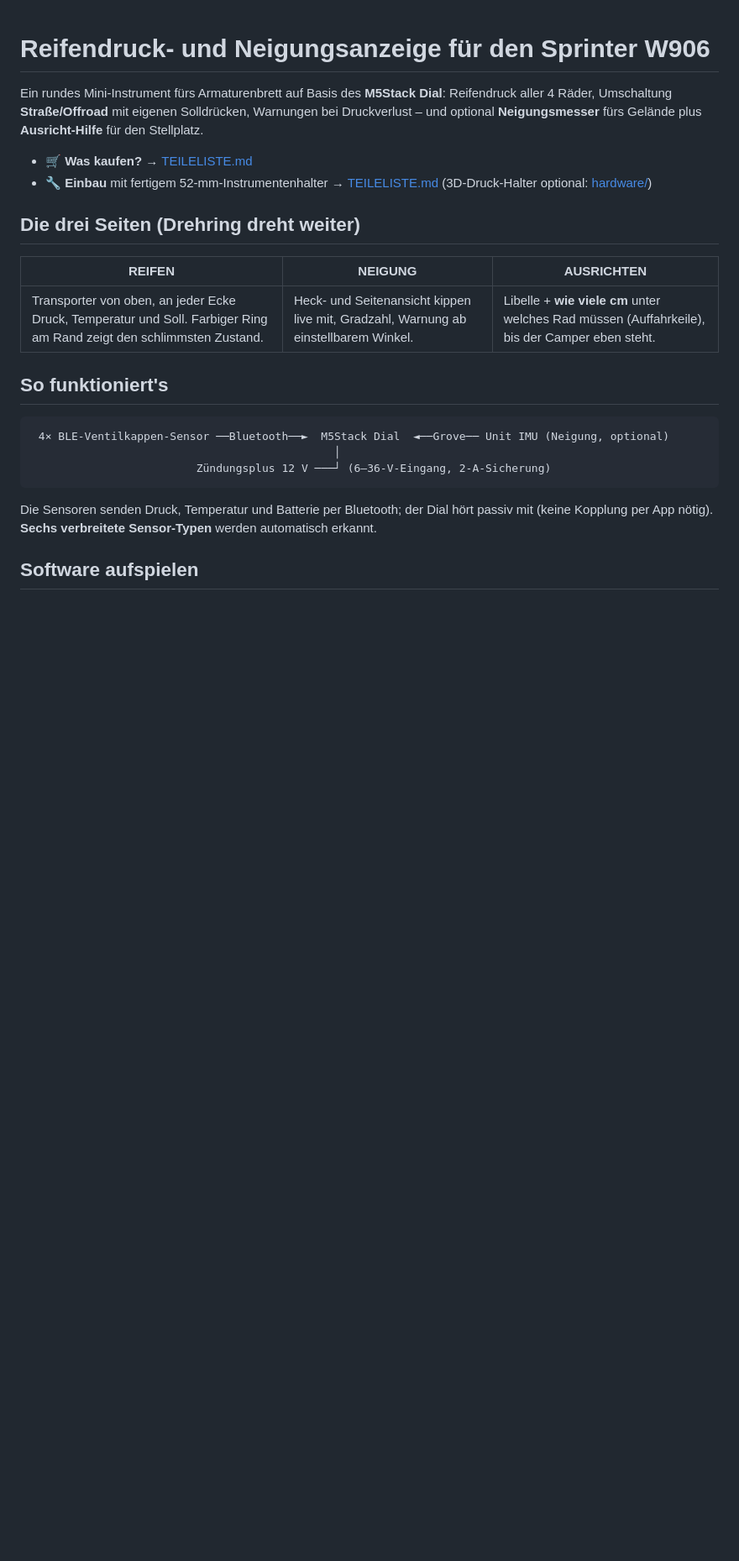
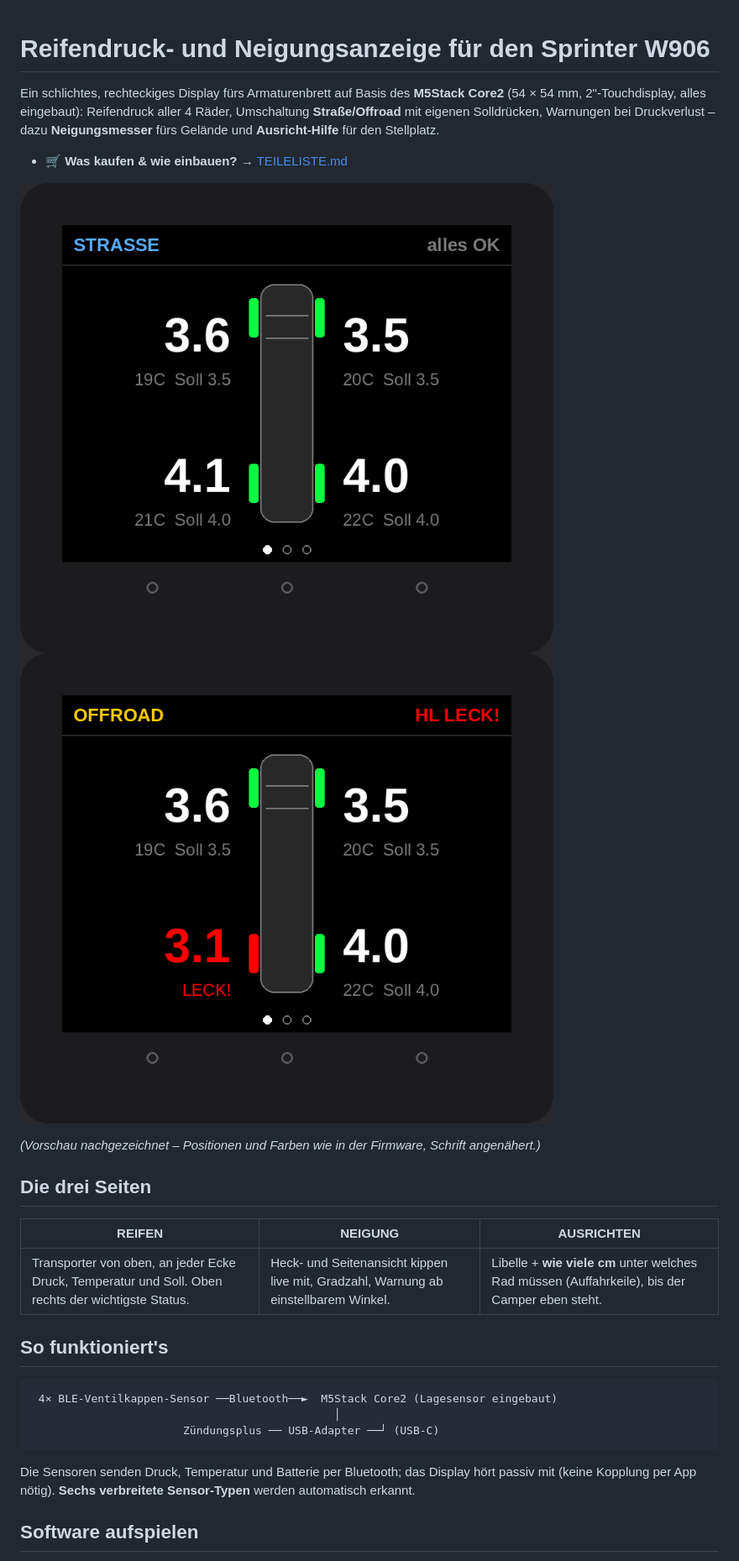
Before and after one commit to Ranji1908/Reifendruck-Display-Arduino, a Markdown page: README.md, the part around one of its changes. Shown at 84% size. Rendered like a GitHub page; pictures changed too: docs/bilder/vorschau_alarm.png (added), docs/bilder/vorschau_reifen.png (added); blank space fills up the shorter version.

````diff
--- a/README.md
+++ b/README.md
@@ -1,27 +1,31 @@
 # Reifendruck- und Neigungsanzeige für den Sprinter W906
 
-Ein rundes Mini-Instrument fürs Armaturenbrett auf Basis des **M5Stack Dial**: Reifendruck aller
-4 Räder, Umschaltung **Straße/Offroad** mit eigenen Solldrücken, Warnungen bei Druckverlust –
-und optional **Neigungsmesser** fürs Gelände plus **Ausricht-Hilfe** für den Stellplatz.
+Ein schlichtes, rechteckiges Display fürs Armaturenbrett auf Basis des **M5Stack Core2**
+(54 × 54 mm, 2"-Touchdisplay, alles eingebaut): Reifendruck aller 4 Räder, Umschaltung
+**Straße/Offroad** mit eigenen Solldrücken, Warnungen bei Druckverlust – dazu **Neigungsmesser**
+fürs Gelände und **Ausricht-Hilfe** für den Stellplatz.
 
-- 🛒 **Was kaufen?** → [TEILELISTE.md](TEILELISTE.md)
-- 🔧 **Einbau** mit fertigem 52-mm-Instrumentenhalter → [TEILELISTE.md](TEILELISTE.md#einbau-ohne-basteln-am-gehäuse) (3D-Druck-Halter optional: [hardware/](hardware/README.md))
+- 🛒 **Was kaufen & wie einbauen?** → [TEILELISTE.md](TEILELISTE.md)
 
-## Die drei Seiten (Drehring dreht weiter)
+![Vorschau Hauptseite](docs/bilder/vorschau_reifen.png) ![Vorschau Alarm](docs/bilder/vorschau_alarm.png)
+
+*(Vorschau nachgezeichnet – Positionen und Farben wie in der Firmware, Schrift angenähert.)*
+
+## Die drei Seiten
 
 | REIFEN | NEIGUNG | AUSRICHTEN |
 |---|---|---|
-| Transporter von oben, an jeder Ecke Druck, Temperatur und Soll. Farbiger Ring am Rand zeigt den schlimmsten Zustand. | Heck- und Seitenansicht kippen live mit, Gradzahl, Warnung ab einstellbarem Winkel. | Libelle + **wie viele cm** unter welches Rad müssen (Auffahrkeile), bis der Camper eben steht. |
+| Transporter von oben, an jeder Ecke Druck, Temperatur und Soll. Oben rechts der wichtigste Status. | Heck- und Seitenansicht kippen live mit, Gradzahl, Warnung ab einstellbarem Winkel. | Libelle + **wie viele cm** unter welches Rad müssen (Auffahrkeile), bis der Camper eben steht. |
 
 ## So funktioniert's
 
 ```
- 4× BLE-Ventilkappen-Sensor ──Bluetooth──►  M5Stack Dial  ◄──Grove── Unit IMU (Neigung, optional)
+ 4× BLE-Ventilkappen-Sensor ──Bluetooth──►  M5Stack Core2 (Lagesensor eingebaut)
                                               │
-                         Zündungsplus 12 V ───┘ (6–36-V-Eingang, 2-A-Sicherung)
+                       Zündungsplus ── USB-Adapter ──┘ (USB-C)
 ```
 
-Die Sensoren senden Druck, Temperatur und Batterie per Bluetooth; der Dial hört passiv mit
+Die Sensoren senden Druck, Temperatur und Batterie per Bluetooth; das Display hört passiv mit
 (keine Kopplung per App nötig). **Sechs verbreitete Sensor-Typen** werden automatisch erkannt.
 
 ## Software aufspielen
````
Also changed, not shown: other parts of README.md (+16 -13 lines), TEILELISTE.md (+40 -46 lines), docs/SELBSTBAU_OLED.md (+1 -1 lines), hardware/README.md (deleted, +0 -69 lines), 13 other files.
